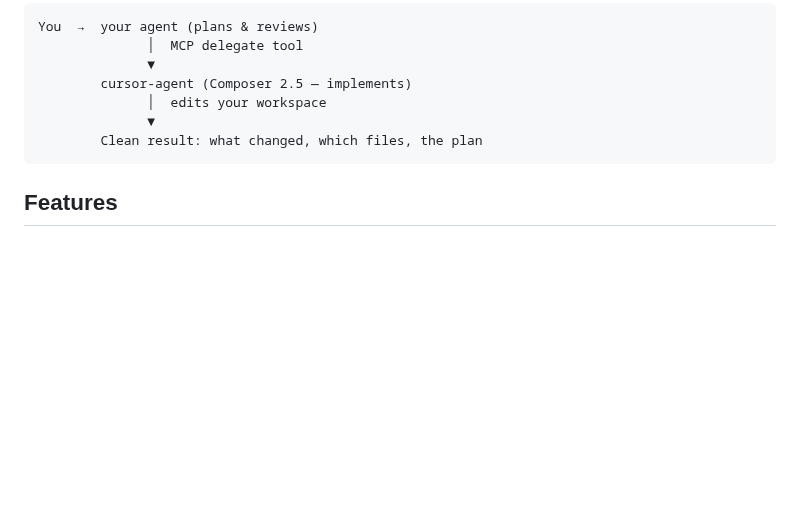
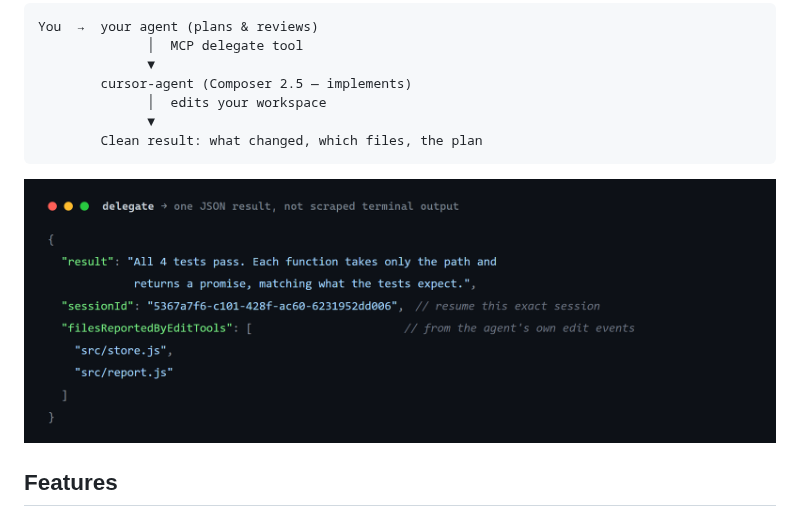
Before and after one commit to andreilungeanu/cursor-delegate-mcp, a Markdown page: README.md, the part around the change. Drawn GitHub-style; pictures changed too: assets/result-json.png (added); blank space fills up the shorter version.

Commit message:
Show the delegate result payload in the README

````diff
--- a/README.md
+++ b/README.md
@@ -41,6 +41,8 @@ You  →  your agent (plans & reviews)
               ▼
         Clean result: what changed, which files, the plan
 ```
+
+![Delegate result payload](assets/result-json.png)
 
 ## Features
 
````
